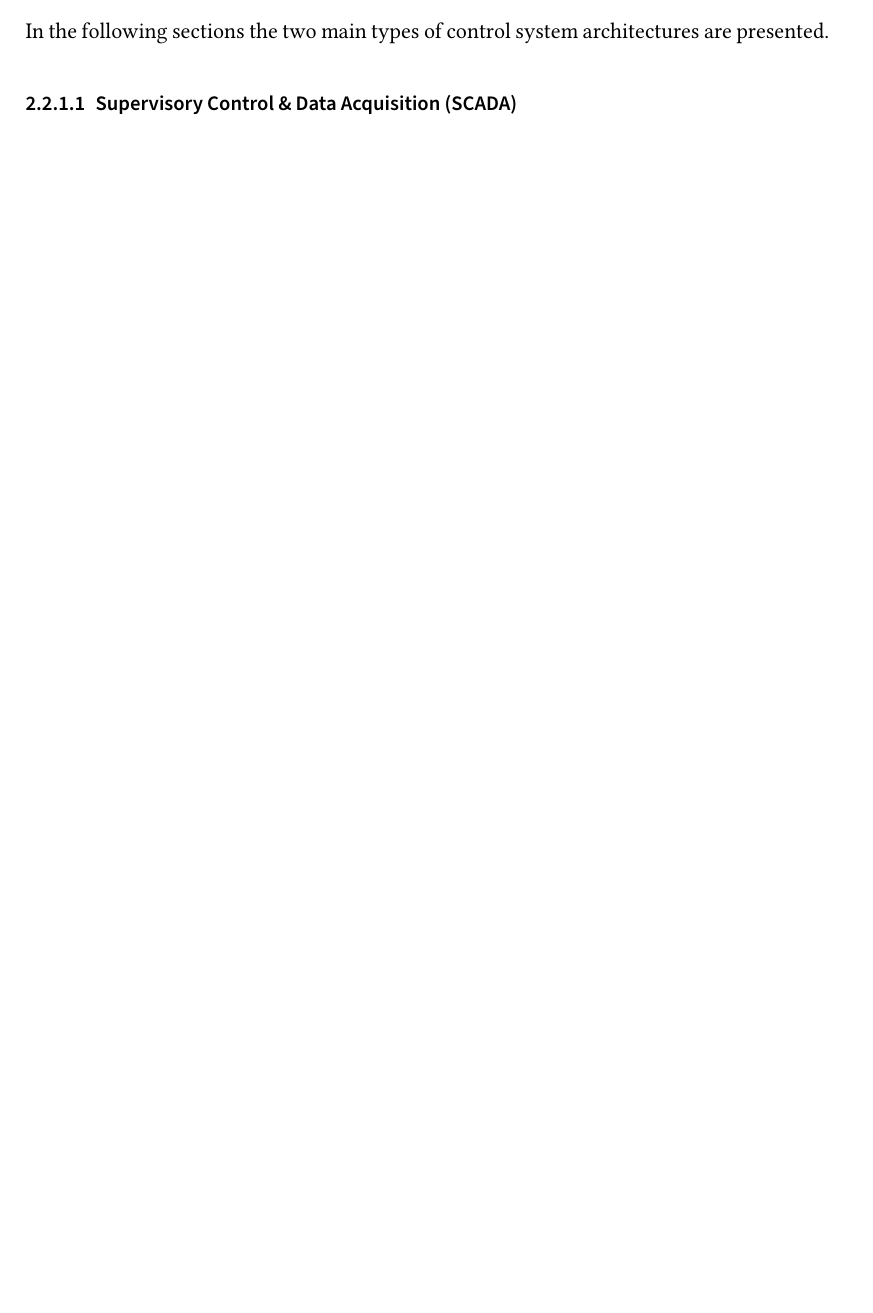
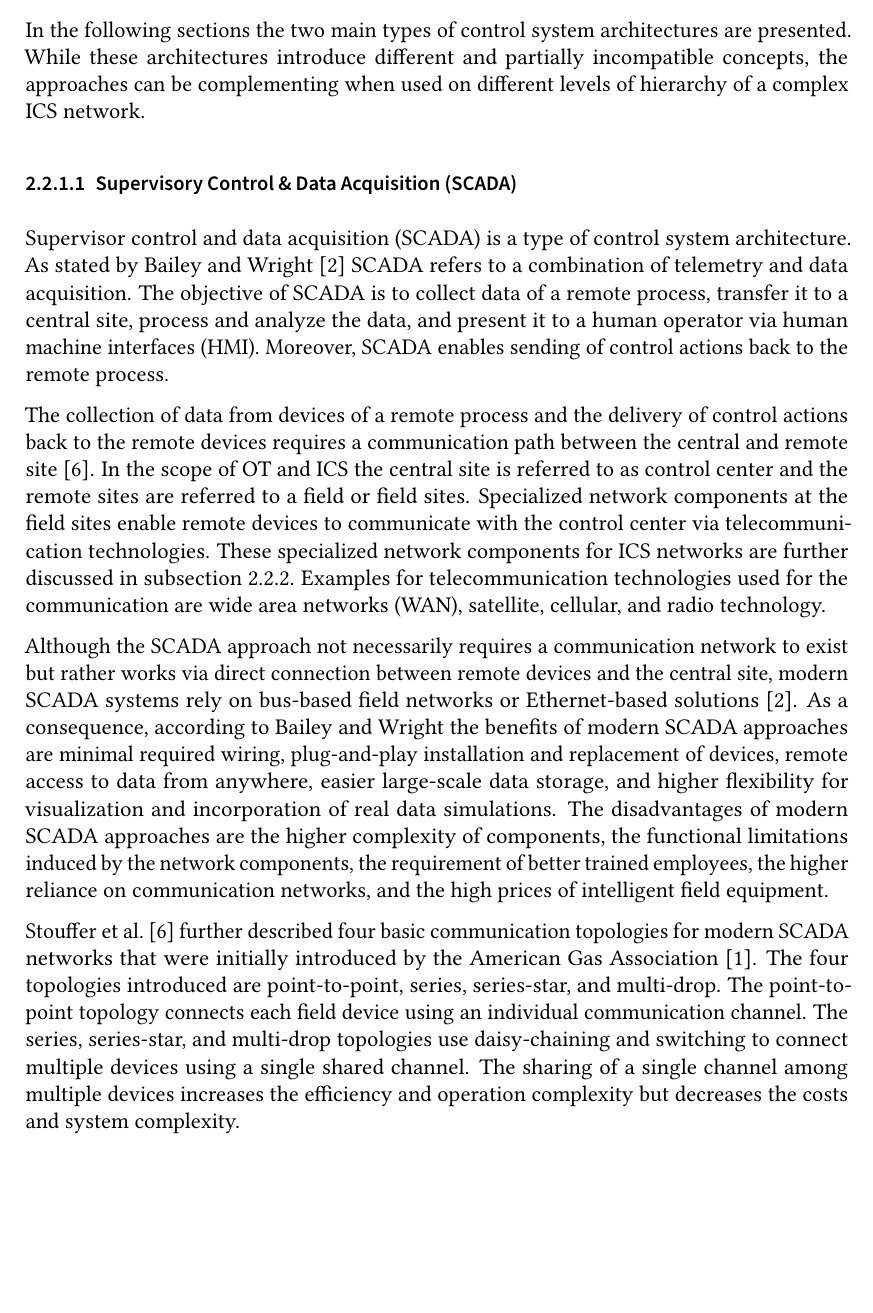
Before and after one commit to gstuer/thesis-master, a LaTeX thesis (proposal/thesis.tex, which reads proposal/sections/fundamentals.tex): part of page 11 of 18 before the commit and part of page 11 of 19 after it, cut so that both start at the same text, the shorter picture padded with empty space. Compiled offline with pdfLaTeX.

Commit message:
Add text for SCADA fundamentals

```diff
--- a/proposal/sections/fundamentals.tex
+++ b/proposal/sections/fundamentals.tex
@@ -50,6 +50,28 @@ Moreover, an ICS can be configured to operate in three different modes:
 ICS as well as generic control systems consisting of multiple interconnected components can be classified regarding their control system architecture.
 According to \citeauthor{Galloway2013} \cite{Galloway2013} an ICS architecture, or architecture of an ICS network respectively, is typically deeper regarding the levels of hierarchy than a company network.
 Moreover, the technologies including devices as well as the communication links and protocols in an ICS network are often heterogeneous.
-\todo{Add Galloway2013 difference Company vs. ICS networks}
+
 In the following sections the two main types of control system architectures are presented.
+While these architectures introduce different and partially incompatible concepts, the approaches can be complementing when used on different levels of hierarchy of a complex ICS network.
+
 \subsubsection{Supervisory Control \& Data Acquisition (SCADA)}
+Supervisor control and data acquisition (SCADA) is a type of control system architecture.
+As stated by \citeauthor{bailey2003} \cite{bailey2003} SCADA refers to a combination of telemetry and data acquisition.
+The objective of SCADA is to collect data of a remote process, transfer it to a central site, process and analyze the data, and present it to a human operator via human machine interfaces (HMI).
+Moreover, SCADA enables sending of control actions back to the remote process.
+
+The collection of data from devices of a remote process and the delivery of control actions back to the remote devices requires a communication path between the central and remote site \cite{Stouffer2023}.
+In the scope of OT and ICS the central site is referred to as control center and the remote sites are referred to a field or field sites.
+Specialized network components at the field sites enable remote devices to communicate with the control center via telecommunication technologies.
+These specialized network components for ICS networks are further discussed in \autoref{sec:networkcomponents}.
+Examples for telecommunication technologies used for the communication are wide area networks (WAN), satellite, cellular, and radio technology.
+
+Although the SCADA approach not necessarily requires a communication network to exist but rather works via direct connection between remote devices and the central site, modern SCADA systems rely on bus-based field networks or Ethernet-based solutions \cite{bailey2003}.
+As a consequence, according to \citeauthor{bailey2003} the benefits of modern SCADA approaches are minimal required wiring, plug-and-play installation and replacement of devices, remote access to data from anywhere, easier large-scale data storage, and higher flexibility for visualization and incorporation of real data simulations.
+The disadvantages of modern SCADA approaches are the higher complexity of components, the functional limitations induced by the network components, the requirement of better trained employees, the higher reliance on communication networks, and the high prices of intelligent field equipment.
+
+\citeauthor{Stouffer2023} \cite{Stouffer2023} further described four basic communication topologies for modern SCADA networks that were initially introduced by the \citeauthor{aga2006} \cite{aga2006}.
+The four topologies introduced are point-to-point, series, series-star, and multi-drop.
+The point-to-point topology connects each field device using an individual communication channel.
+The series, series-star, and multi-drop topologies use daisy-chaining and switching to connect multiple devices using a single shared channel.
+The sharing of a single channel among multiple devices increases the efficiency and operation complexity but decreases the costs and system complexity.
```
Also changed, not shown: bibliography/masterthesis.bib (+17 -0 lines), proposal/sections/fundamentals.tex (5 more changed lines).
